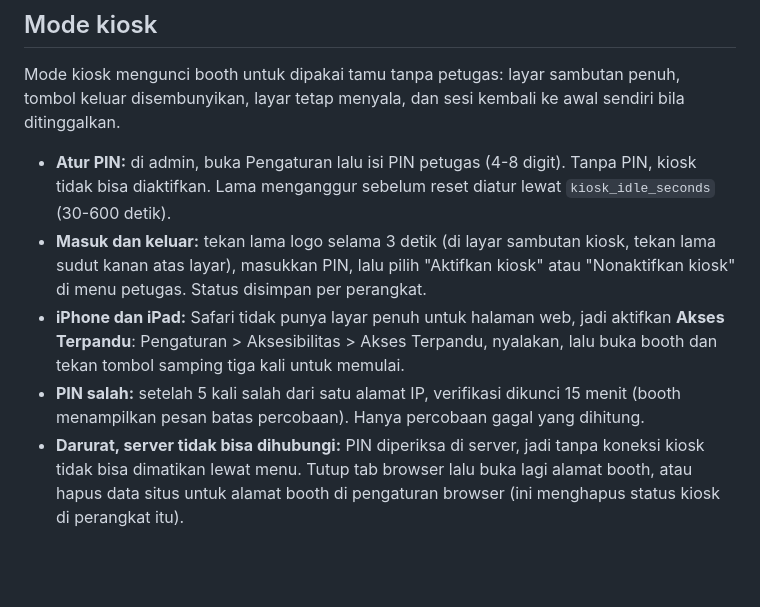
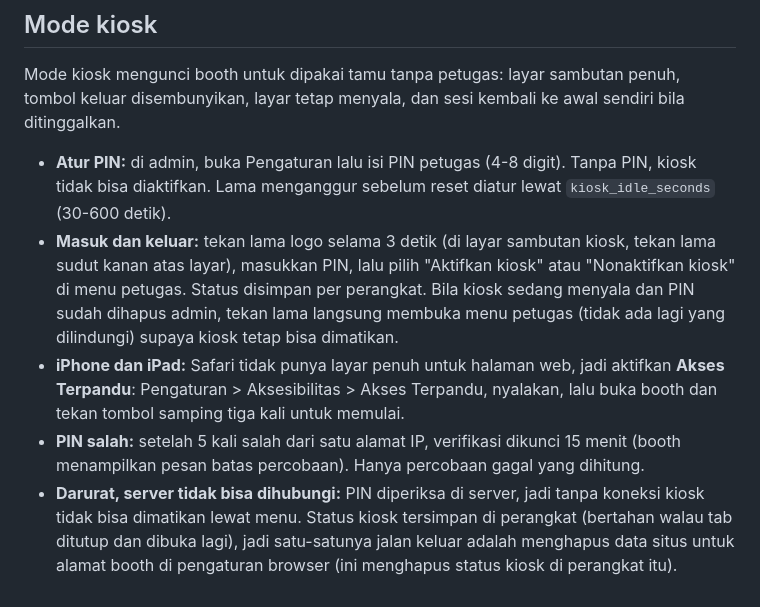
Before and after one commit to anugrahhhhh/Photobooth, a Markdown page: README.md, the part around the change. Drawn GitHub-style; blank space fills up the shorter version.

Commit message:
docs: accurate kiosk emergency exit and PIN-deleted staff door
Co-Authored-By: Claude Opus 5.5 <noreply@anthropic.com>

```diff
--- a/README.md
+++ b/README.md
@@ -81,7 +81,7 @@ Checklist uji lintas perangkat ada di [docs/manual-test.md](docs/manual-test.md)
 Mode kiosk mengunci booth untuk dipakai tamu tanpa petugas: layar sambutan penuh, tombol keluar disembunyikan, layar tetap menyala, dan sesi kembali ke awal sendiri bila ditinggalkan.
 
 - **Atur PIN:** di admin, buka Pengaturan lalu isi PIN petugas (4-8 digit). Tanpa PIN, kiosk tidak bisa diaktifkan. Lama menganggur sebelum reset diatur lewat `kiosk_idle_seconds` (30-600 detik).
-- **Masuk dan keluar:** tekan lama logo selama 3 detik (di layar sambutan kiosk, tekan lama sudut kanan atas layar), masukkan PIN, lalu pilih "Aktifkan kiosk" atau "Nonaktifkan kiosk" di menu petugas. Status disimpan per perangkat.
+- **Masuk dan keluar:** tekan lama logo selama 3 detik (di layar sambutan kiosk, tekan lama sudut kanan atas layar), masukkan PIN, lalu pilih "Aktifkan kiosk" atau "Nonaktifkan kiosk" di menu petugas. Status disimpan per perangkat. Bila kiosk sedang menyala dan PIN sudah dihapus admin, tekan lama langsung membuka menu petugas (tidak ada lagi yang dilindungi) supaya kiosk tetap bisa dimatikan.
 - **iPhone dan iPad:** Safari tidak punya layar penuh untuk halaman web, jadi aktifkan **Akses Terpandu**: Pengaturan > Aksesibilitas > Akses Terpandu, nyalakan, lalu buka booth dan tekan tombol samping tiga kali untuk memulai.
 - **PIN salah:** setelah 5 kali salah dari satu alamat IP, verifikasi dikunci 15 menit (booth menampilkan pesan batas percobaan). Hanya percobaan gagal yang dihitung.
-- **Darurat, server tidak bisa dihubungi:** PIN diperiksa di server, jadi tanpa koneksi kiosk tidak bisa dimatikan lewat menu. Tutup tab browser lalu buka lagi alamat booth, atau hapus data situs untuk alamat booth di pengaturan browser (ini menghapus status kiosk di perangkat itu).
+- **Darurat, server tidak bisa dihubungi:** PIN diperiksa di server, jadi tanpa koneksi kiosk tidak bisa dimatikan lewat menu. Status kiosk tersimpan di perangkat (bertahan walau tab ditutup dan dibuka lagi), jadi satu-satunya jalan keluar adalah menghapus data situs untuk alamat booth di pengaturan browser (ini menghapus status kiosk di perangkat itu).
```
